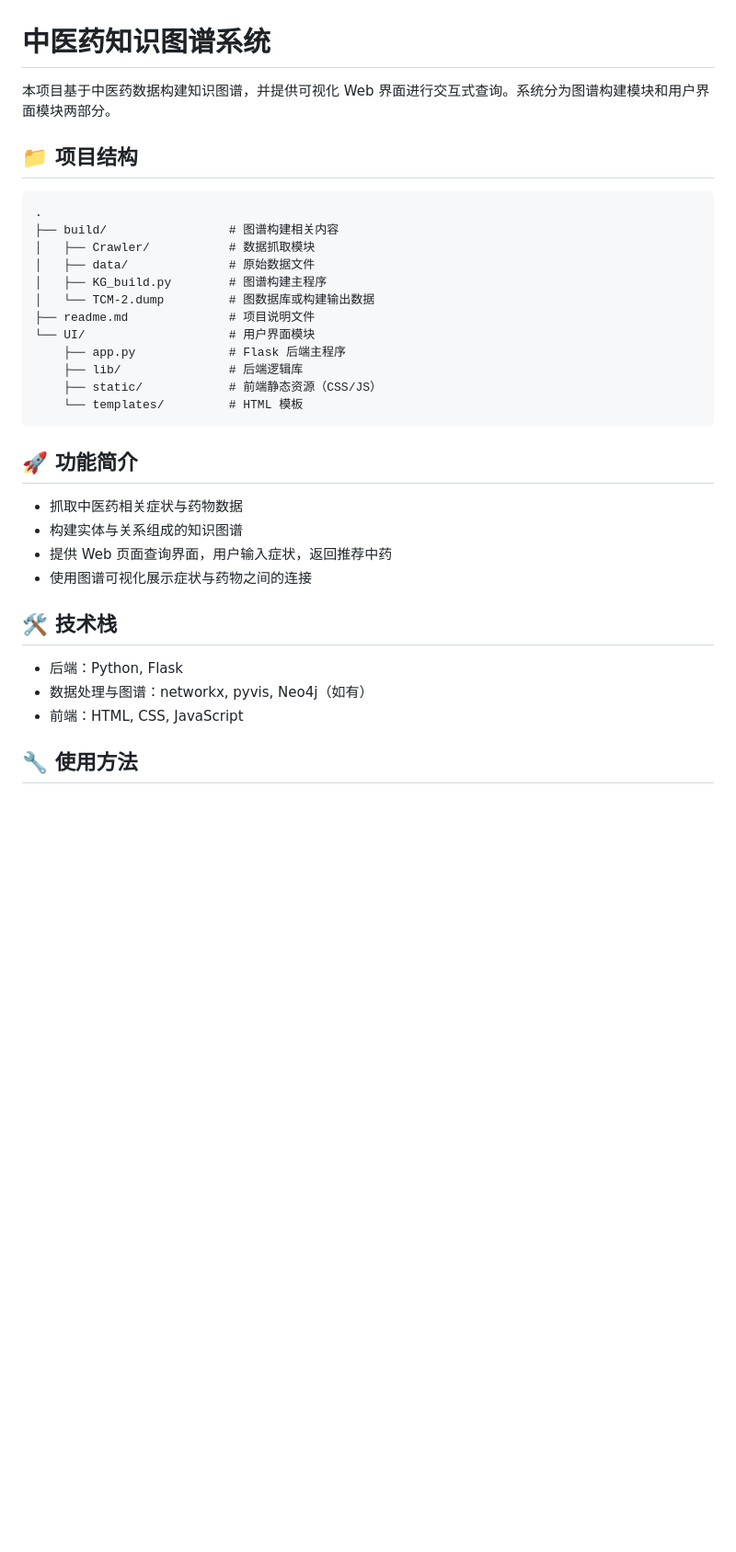
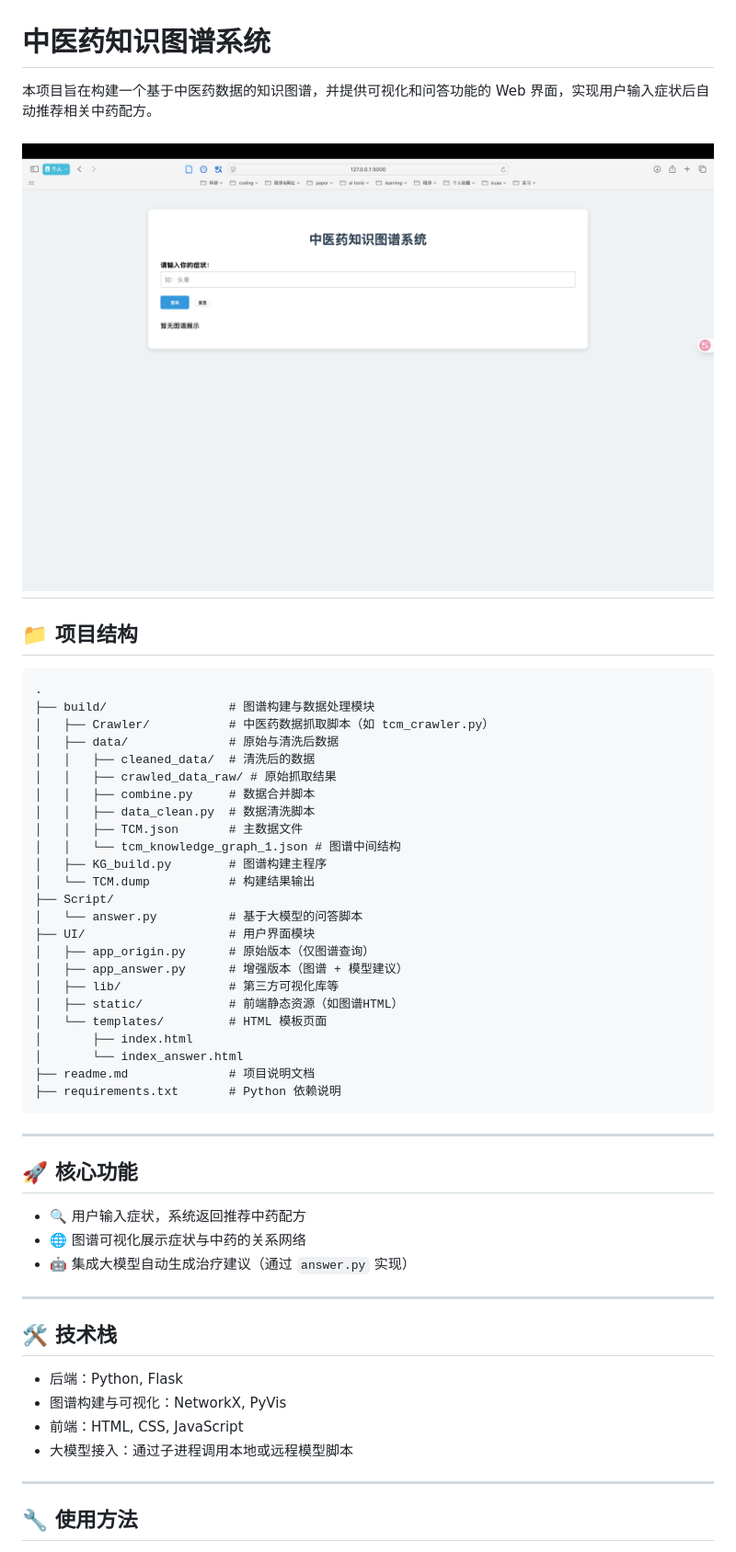
Before and after one commit to yuwenhan07/KG_TCM, a Markdown page: readme.md, the part around the change printed below. Shown: that part at 92% size. Rendered like a GitHub page; pictures changed too: pic/webui.png (added); blank space fills up the shorter version.

````diff
--- a/readme.md
+++ b/readme.md
@@ -1,36 +1,57 @@
 # 中医药知识图谱系统
 
-本项目基于中医药数据构建知识图谱，并提供可视化 Web 界面进行交互式查询。系统分为图谱构建模块和用户界面模块两部分。
+本项目旨在构建一个基于中医药数据的知识图谱，并提供可视化和问答功能的 Web 界面，实现用户输入症状后自动推荐相关中药配方。
+
+![webui](pic/webui.png)
+---
 
 ## 📁 项目结构
 
 ```
 .
-├── build/                 # 图谱构建相关内容
-│   ├── Crawler/           # 数据抓取模块
-│   ├── data/              # 原始数据文件
+├── build/                 # 图谱构建与数据处理模块
+│   ├── Crawler/           # 中医药数据抓取脚本（如 tcm_crawler.py）
+│   ├── data/              # 原始与清洗后数据
+│   │   ├── cleaned_data/  # 清洗后的数据
+│   │   ├── crawled_data_raw/ # 原始抓取结果
+│   │   ├── combine.py     # 数据合并脚本
+│   │   ├── data_clean.py  # 数据清洗脚本
+│   │   ├── TCM.json       # 主数据文件
+│   │   └── tcm_knowledge_graph_1.json # 图谱中间结构
 │   ├── KG_build.py        # 图谱构建主程序
-│   └── TCM-2.dump         # 图数据库或构建输出数据
-├── readme.md              # 项目说明文件
-└── UI/                    # 用户界面模块
-    ├── app.py             # Flask 后端主程序
-    ├── lib/               # 后端逻辑库
-    ├── static/            # 前端静态资源（CSS/JS）
-    └── templates/         # HTML 模板
+│   └── TCM.dump           # 构建结果输出
+├── Script/
+│   └── answer.py          # 基于大模型的问答脚本
+├── UI/                    # 用户界面模块
+│   ├── app_origin.py      # 原始版本（仅图谱查询）
+│   ├── app_answer.py      # 增强版本（图谱 + 模型建议）
+│   ├── lib/               # 第三方可视化库等
+│   ├── static/            # 前端静态资源（如图谱HTML）
+│   └── templates/         # HTML 模板页面
+│       ├── index.html
+│       └── index_answer.html
+├── readme.md              # 项目说明文档
+├── requirements.txt       # Python 依赖说明
 ```
 
-## 🚀 功能简介
+---
 
-- 抓取中医药相关症状与药物数据
-- 构建实体与关系组成的知识图谱
-- 提供 Web 页面查询界面，用户输入症状，返回推荐中药
-- 使用图谱可视化展示症状与药物之间的连接
+## 🚀 核心功能
+
+- 🔍 用户输入症状，系统返回推荐中药配方
+- 🌐 图谱可视化展示症状与中药的关系网络
+- 🤖 集成大模型自动生成治疗建议（通过 `answer.py` 实现）
+
+---
 
 ## 🛠 技术栈
 
 - 后端：Python, Flask
-- 数据处理与图谱：networkx, pyvis, Neo4j（如有）
+- 图谱构建与可视化：NetworkX, PyVis
 - 前端：HTML, CSS, JavaScript
+- 大模型接入：通过子进程调用本地或远程模型脚本
+
+---
 
 ## 🔧 使用方法
 
````
Also changed, not shown: other parts of readme.md (+32 -49 lines), pic/headache1.png (added), pic/headache2.png (added), pic/headache3.png (added), 1 other file.
